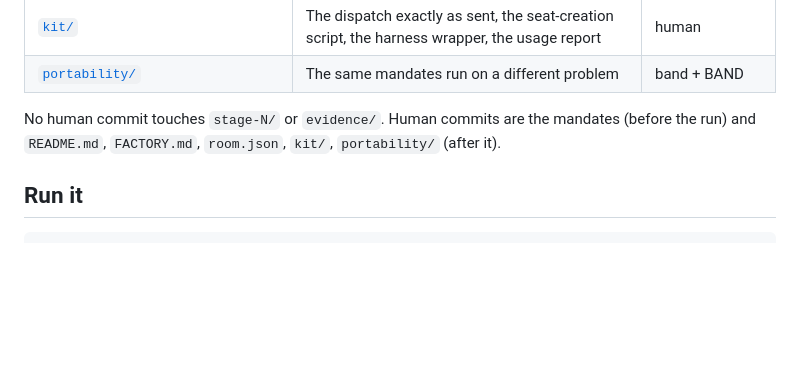
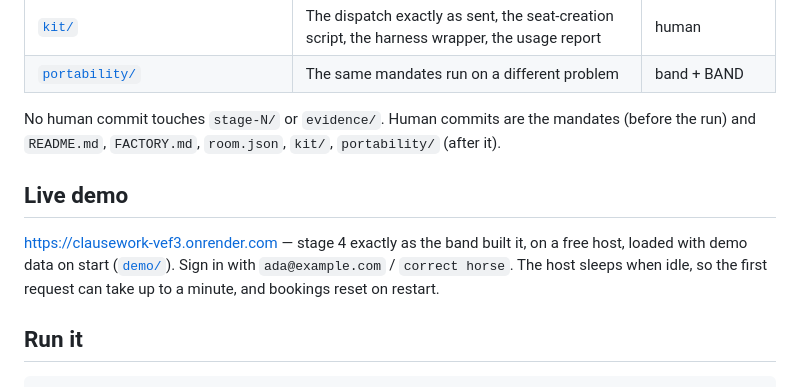
Before and after one commit to kinnuworks/clausework, a Markdown page: README.md, the part around the change. GitHub-like rendering; blank space fills up the shorter version.

Commit message:
README: live demo link

````diff
--- a/README.md
+++ b/README.md
@@ -47,6 +47,10 @@ The numbers above are what the factory did about the part nobody ships.
 No human commit touches `stage-N/` or `evidence/`. Human commits are the mandates (before
 the run) and `README.md`, `FACTORY.md`, `room.json`, `kit/`, `portability/` (after it).
 
+## Live demo
+
+https://clausework-vef3.onrender.com — stage 4 exactly as the band built it, on a free host, loaded with demo data on start ([`demo/`](demo/)). Sign in with `ada@example.com` / `correct horse`. The host sleeps when idle, so the first request can take up to a minute, and bookings reset on restart.
+
 ## Run it
 
 ```sh
````
